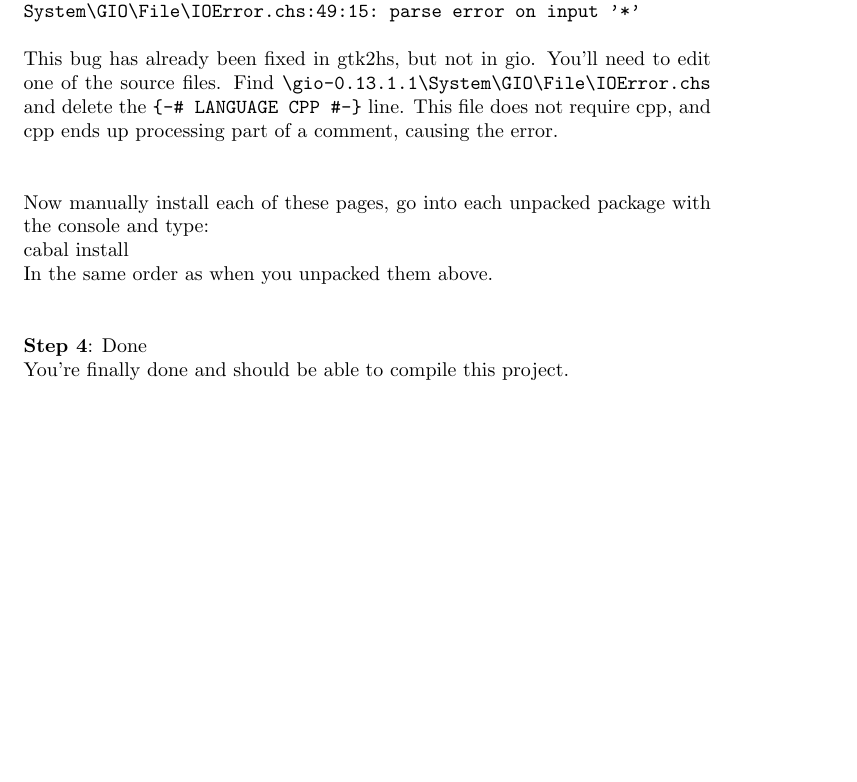
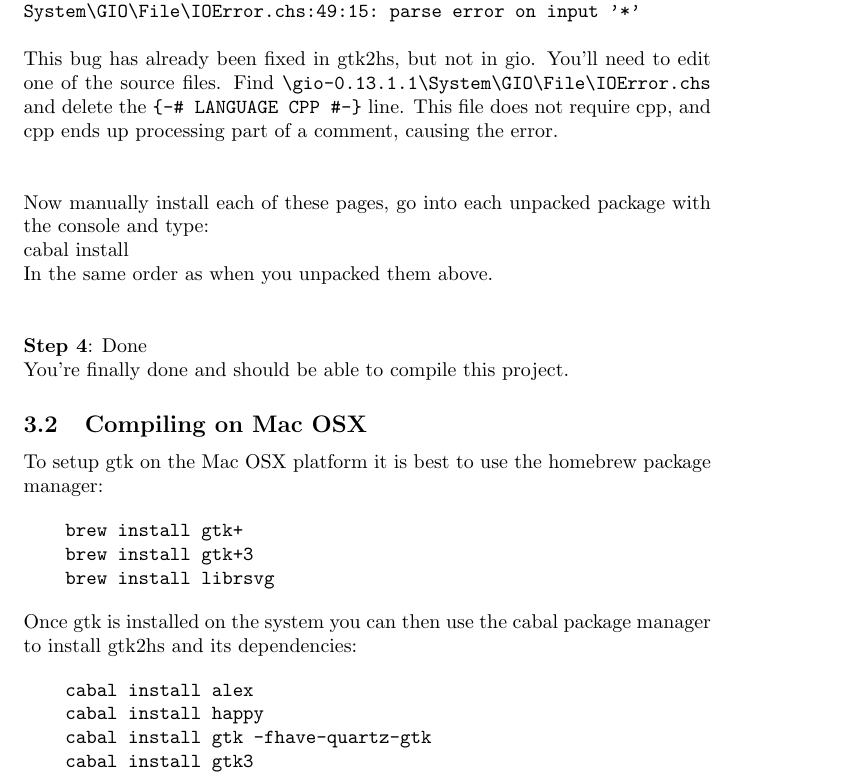
Before and after one commit to callummccoll/fp-16-1, a LaTeX paper (report/Report.tex): part of page 10 of 14, cut so that both start at the same text, the shorter picture padded with empty space. Compiled offline with pdfLaTeX.

Commit message:
Added compiling Mac OSX section

```diff
--- a/report/Report.tex
+++ b/report/Report.tex
@@ -243,6 +243,25 @@ In the same order as when you unpacked them above.
 \noindent \textbf{Step 4}: Done \\
 You're finally done and should be able to compile this project.
 
+\subsection{Compiling on Mac OSX}
+
+To setup gtk on the Mac OSX platform it is best to use the homebrew package manager:
+
+\begin{examplecode}
+    brew install gtk+
+    brew install gtk+3
+    brew install librsvg
+\end{examplecode}
+
+\noindent Once gtk is installed on the system you can then use the cabal package manager to install gtk2hs and its dependencies:
+
+\begin{examplecode}
+    cabal install alex
+    cabal install happy
+    cabal install gtk -fhave-quartz-gtk
+    cabal install gtk3
+\end{examplecode}
+
 \section{Implementation}
 \subsection{Environment}
 \input{../Environment.lhs}
```
